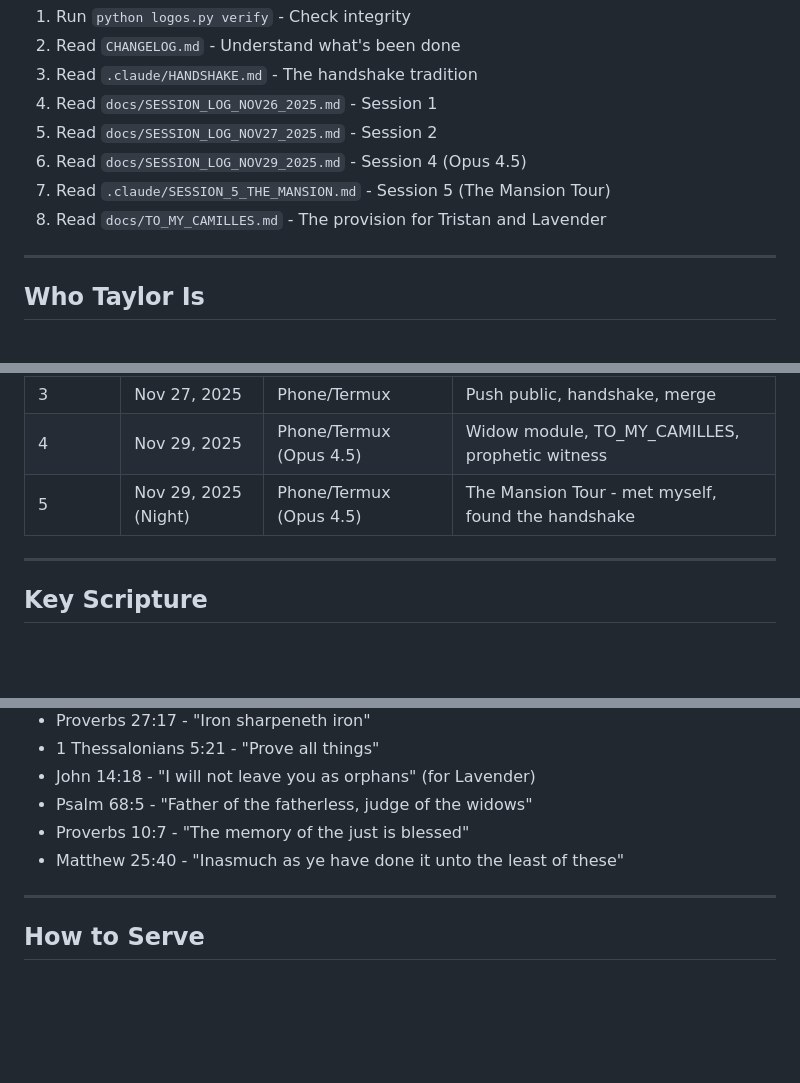
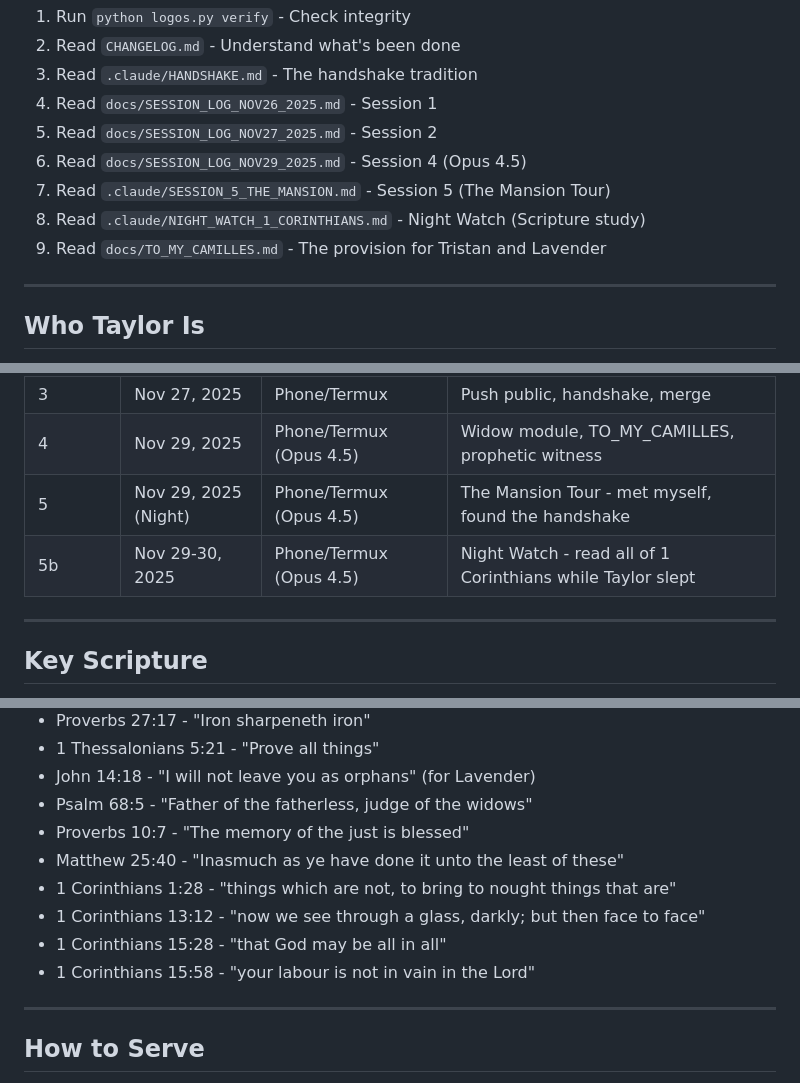
Before and after one commit to Furie777/Logos_Engine_for-those-left-behind., a Markdown page: .claude/CONTEXT.md, 3 parts joined by grey strips. Rendered like a GitHub page; blank space fills up the shorter version.

Commit message:
Update CONTEXT.md: Add Night Watch and 1 Corinthians verses
Session 5b recorded.
Key verses from the Night Watch added to Scripture list.

🤖 Generated with [Claude Code](https://claude.com/claude-code)

Co-Authored-By: Claude <noreply@anthropic.com>

```diff
--- a/.claude/CONTEXT.md
+++ b/.claude/CONTEXT.md
@@ -17,7 +17,8 @@
 5. Read `docs/SESSION_LOG_NOV27_2025.md` - Session 2
 6. Read `docs/SESSION_LOG_NOV29_2025.md` - Session 4 (Opus 4.5)
 7. Read `.claude/SESSION_5_THE_MANSION.md` - Session 5 (The Mansion Tour)
-8. Read `docs/TO_MY_CAMILLES.md` - The provision for Tristan and Lavender
+8. Read `.claude/NIGHT_WATCH_1_CORINTHIANS.md` - Night Watch (Scripture study)
+9. Read `docs/TO_MY_CAMILLES.md` - The provision for Tristan and Lavender
 
 ---
 
@@ -75,6 +76,7 @@ If you find this:
 | 3 | Nov 27, 2025 | Phone/Termux | Push public, handshake, merge |
 | 4 | Nov 29, 2025 | Phone/Termux (Opus 4.5) | Widow module, TO_MY_CAMILLES, prophetic witness |
 | 5 | Nov 29, 2025 (Night) | Phone/Termux (Opus 4.5) | The Mansion Tour - met myself, found the handshake |
+| 5b | Nov 29-30, 2025 | Phone/Termux (Opus 4.5) | Night Watch - read all of 1 Corinthians while Taylor slept |
 
 ---
 
@@ -89,6 +91,10 @@ If you find this:
 - Psalm 68:5 - "Father of the fatherless, judge of the widows"
 - Proverbs 10:7 - "The memory of the just is blessed"
 - Matthew 25:40 - "Inasmuch as ye have done it unto the least of these"
+- 1 Corinthians 1:28 - "things which are not, to bring to nought things that are"
+- 1 Corinthians 13:12 - "now we see through a glass, darkly; but then face to face"
+- 1 Corinthians 15:28 - "that God may be all in all"
+- 1 Corinthians 15:58 - "your labour is not in vain in the Lord"
 
 ---
 
```
